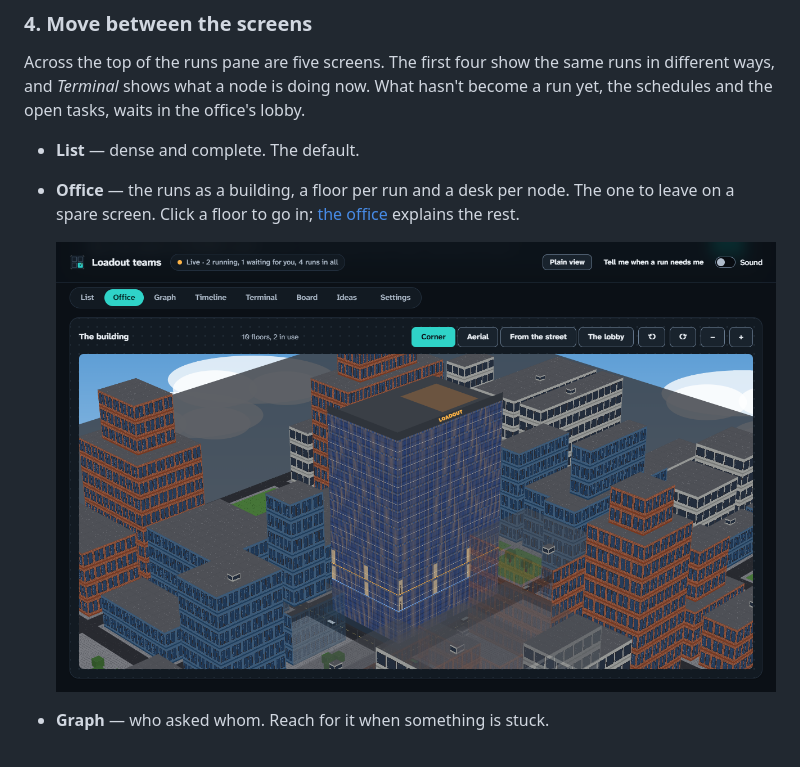
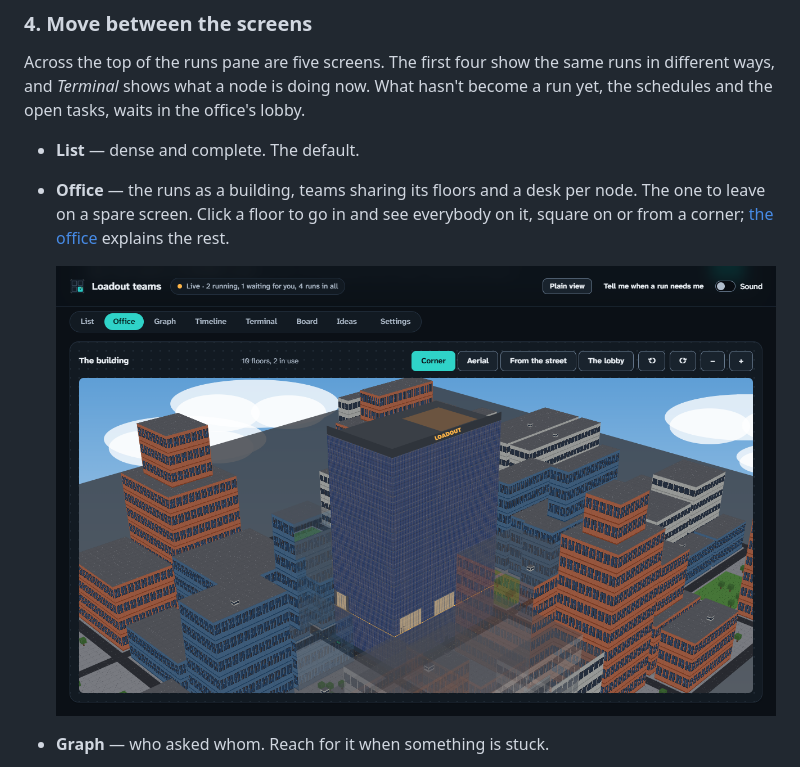
Before and after one commit to ntatschner/loadout-cli, a Markdown page: docs/guides/dashboard.md, the part around the change. GitHub-like rendering; pictures changed too: docs/images/dashboard-office.png.

Commit message:
Retake the dashboard's pictures with teams sharing floors
The office picture shows the tower with its first floor lit where its two
teams sit; the list, graph, timeline, run and themes pictures are retaken
from the same sandbox so they agree. The dashboard guide no longer says a
floor per run, and says a floor can be seen square on or from a corner.
The themes picture is found by the visible "High contrast" label: the
first on the page is now a hidden one, and waiting for it to show timed
out.

```diff
--- a/docs/guides/dashboard.md
+++ b/docs/guides/dashboard.md
@@ -68,11 +68,12 @@ hasn't become a run yet, the schedules and the open tasks, waits in the
 office's lobby.
 
 - **List** — dense and complete. The default.
-- **Office** — the runs as a building, a floor per run and a desk per node. The
-  one to leave on a spare screen. Click a floor to go in; [the office](../office.md)
+- **Office** — the runs as a building, teams sharing its floors and a desk per
+  node. The one to leave on a spare screen. Click a floor to go in and see
+  everybody on it, square on or from a corner; [the office](../office.md)
   explains the rest.
 
-  ![The office screen. The building from its corner, in the Tech office's art: ten floors of blue glass between oak fins, LOADOUT on the roof, the floors in use lit warm, among the neighbourhood's brick and glass blocks. Along the top, the views - corner, aerial, from the street, the lobby - and the buttons to turn and zoom.](../images/dashboard-office.png)
+  ![The office screen. The building from its corner, in the Tech office's art: ten floors of blue glass, LOADOUT on the roof, the first floor lit warm where its two teams sit, among the neighbourhood's brick and glass blocks. Along the top, the views - corner, aerial, from the street, the lobby - and the buttons to turn and zoom.](../images/dashboard-office.png)
 
 - **Graph** — who asked whom. Reach for it when something is stuck.
 
```
Also changed, not shown: docs/images/dashboard-graph.png, docs/images/dashboard-list-rich.png, docs/images/dashboard-run-detail.png, docs/images/dashboard-themes.png, docs/images/dashboard-timeline.png.
